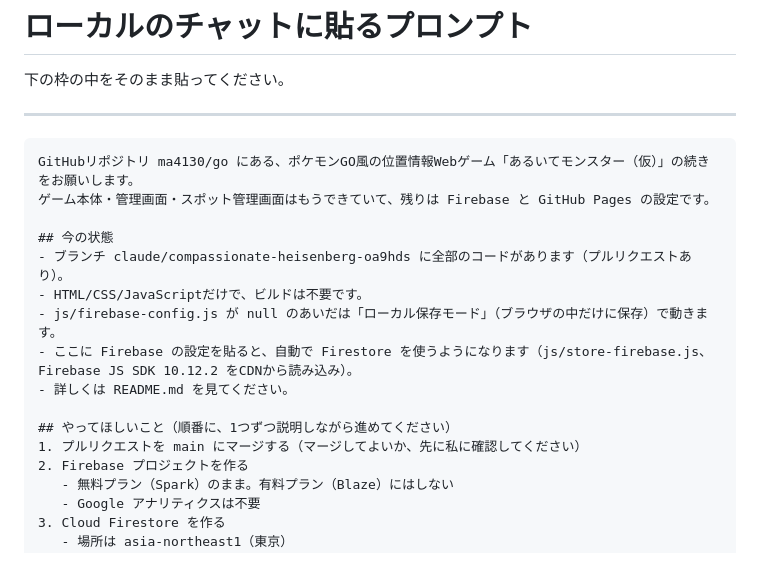
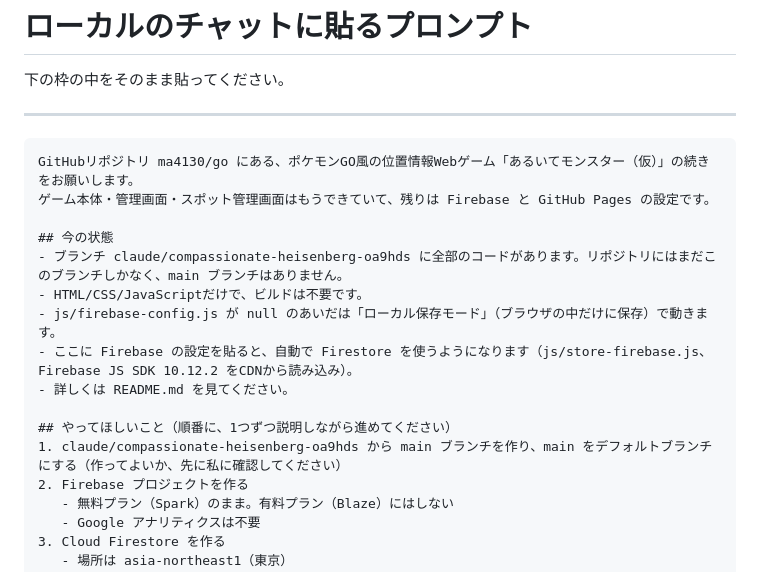
Before and after one commit to ma4130/go, a Markdown page: docs/HANDOFF.md, the part around the change. GitHub-like rendering.

Commit message:
引き継ぎプロンプト: mainブランチ作成の手順に修正
Co-Authored-By: Claude Opus 5.5 <noreply@anthropic.com>
Claude-Session: https://claude.ai/code/session_01GZjuXnmFQxqFtT2KWD6zLU

```diff
--- a/docs/HANDOFF.md
+++ b/docs/HANDOFF.md
@@ -9,14 +9,14 @@ GitHubリポジトリ ma4130/go にある、ポケモンGO風の位置情報Web
 ゲーム本体・管理画面・スポット管理画面はもうできていて、残りは Firebase と GitHub Pages の設定です。
 
 ## 今の状態
-- ブランチ claude/compassionate-heisenberg-oa9hds に全部のコードがあります（プルリクエストあり）。
+- ブランチ claude/compassionate-heisenberg-oa9hds に全部のコードがあります。リポジトリにはまだこのブランチしかなく、main ブランチはありません。
 - HTML/CSS/JavaScriptだけで、ビルドは不要です。
 - js/firebase-config.js が null のあいだは「ローカル保存モード」（ブラウザの中だけに保存）で動きます。
 - ここに Firebase の設定を貼ると、自動で Firestore を使うようになります（js/store-firebase.js、Firebase JS SDK 10.12.2 をCDNから読み込み）。
 - 詳しくは README.md を見てください。
 
 ## やってほしいこと（順番に、1つずつ説明しながら進めてください）
-1. プルリクエストを main にマージする（マージしてよいか、先に私に確認してください）
+1. claude/compassionate-heisenberg-oa9hds から main ブランチを作り、main をデフォルトブランチにする（作ってよいか、先に私に確認してください）
 2. Firebase プロジェクトを作る
    - 無料プラン（Spark）のまま。有料プラン（Blaze）にはしない
    - Google アナリティクスは不要
```
